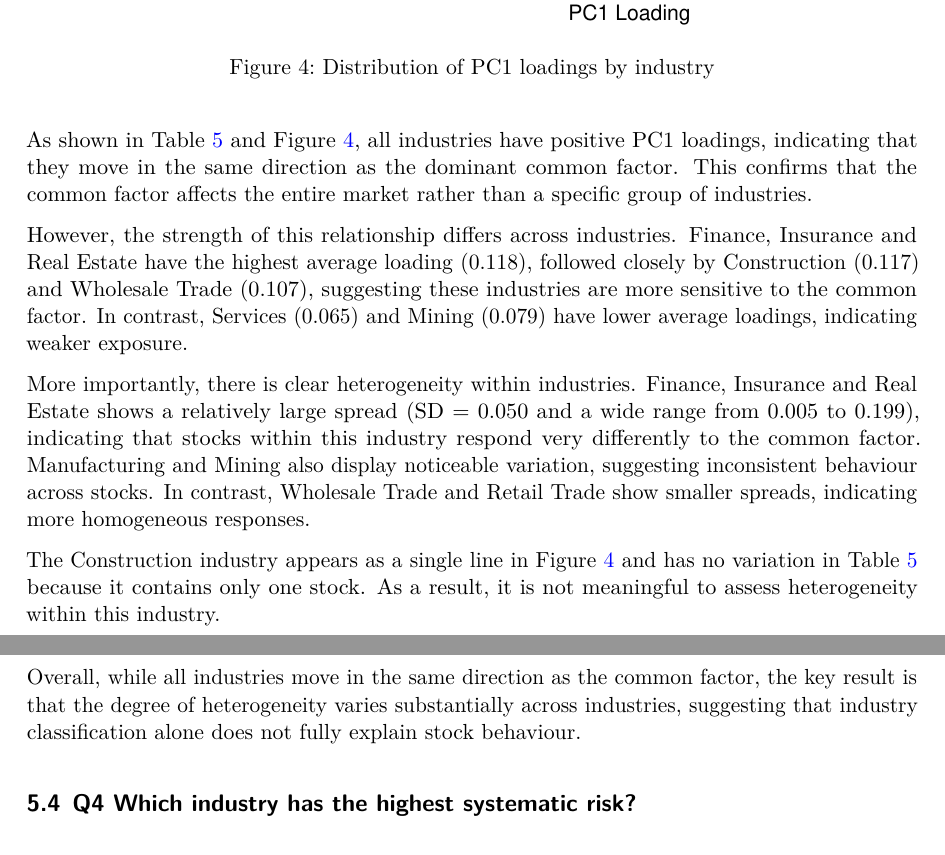
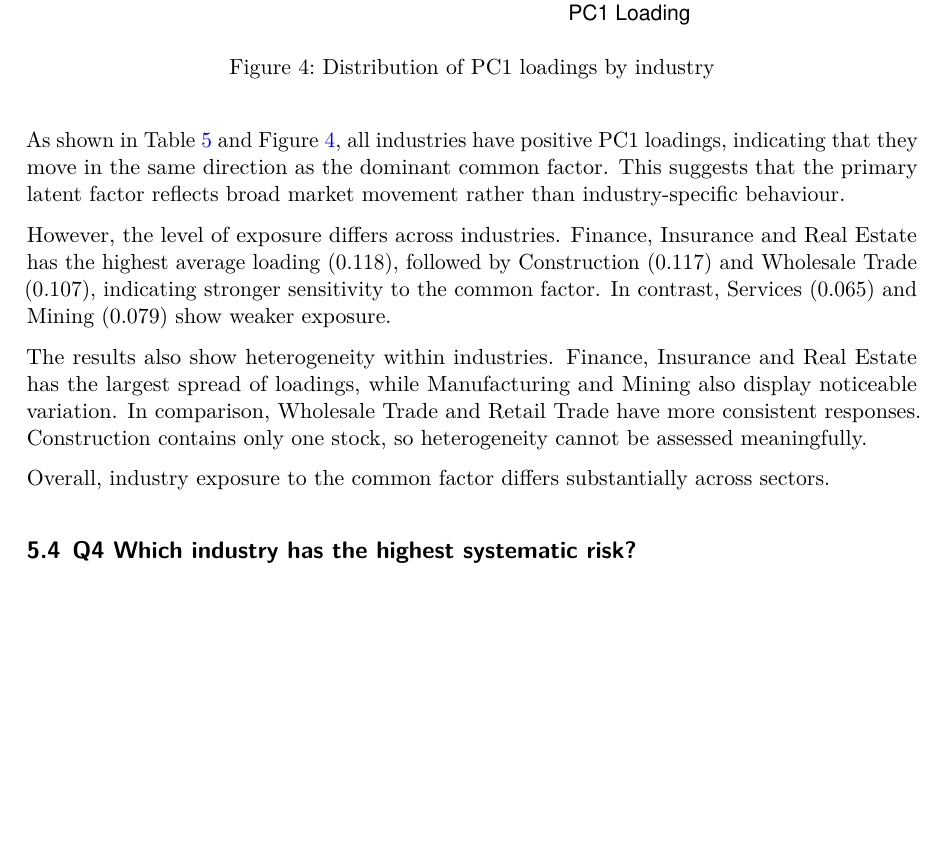
Before and after one commit to apra0095/Group-H, a Quarto document (hdda-project-3h.qmd): two parts of pages 9 and 10 of 18 before the commit and part of page 9 of 17 after it, the two joined at a grey line, cut so that both start at the same text, the shorter picture padded with empty space. The pictures show the output file hdda-project-3h.pdf that the author committed with the source.

Commit message:
Update Q3

````diff
--- a/hdda-project-3h.qmd
+++ b/hdda-project-3h.qmd
@@ -495,15 +495,13 @@ pc1_loadings |>
   )
 ```
 
-As shown in @tbl-q3-load and @fig-q3-box, all industries have positive PC1 loadings, indicating that they move in the same direction as the dominant common factor. This confirms that the common factor affects the entire market rather than a specific group of industries.
+As shown in @tbl-q3-load and @fig-q3-box, all industries have positive PC1 loadings, indicating that they move in the same direction as the dominant common factor. This suggests that the primary latent factor reflects broad market movement rather than industry-specific behaviour.
 
-However, the strength of this relationship differs across industries. Finance, Insurance and Real Estate have the highest average loading (0.118), followed closely by Construction (0.117) and Wholesale Trade (0.107), suggesting these industries are more sensitive to the common factor. In contrast, Services (0.065) and Mining (0.079) have lower average loadings, indicating weaker exposure.
+However, the level of exposure differs across industries. Finance, Insurance and Real Estate has the highest average loading (0.118), followed by Construction (0.117) and Wholesale Trade (0.107), indicating stronger sensitivity to the common factor. In contrast, Services (0.065) and Mining (0.079) show weaker exposure.
 
-More importantly, there is clear heterogeneity within industries. Finance, Insurance and Real Estate shows a relatively large spread (SD = 0.050 and a wide range from 0.005 to 0.199), indicating that stocks within this industry respond very differently to the common factor. Manufacturing and Mining also display noticeable variation, suggesting inconsistent behaviour across stocks. In contrast, Wholesale Trade and Retail Trade show smaller spreads, indicating more homogeneous responses.
+The results also show heterogeneity within industries. Finance, Insurance and Real Estate has the largest spread of loadings, while Manufacturing and Mining also display noticeable variation. In comparison, Wholesale Trade and Retail Trade have more consistent responses. Construction contains only one stock, so heterogeneity cannot be assessed meaningfully.
 
-The Construction industry appears as a single line in @fig-q3-box and has no variation in @tbl-q3-load because it contains only one stock. As a result, it is not meaningful to assess heterogeneity within this industry.
-
-Overall, while all industries move in the same direction as the common factor, the key result is that the degree of heterogeneity varies substantially across industries, suggesting that industry classification alone does not fully explain stock behaviour.
+Overall, industry exposure to the common factor differs substantially across sectors.
 
 ## Q4 Which industry has the highest systematic risk?
 
````
Also changed, not shown: hdda-project-3h.pdf.
